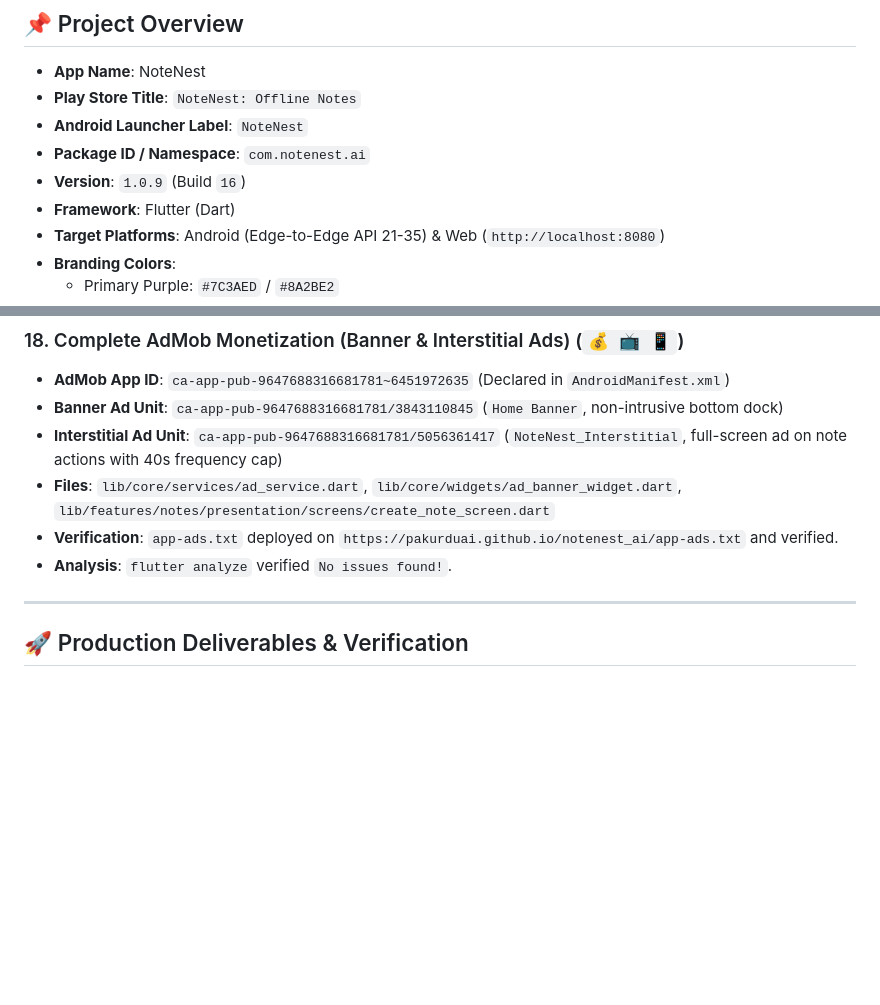
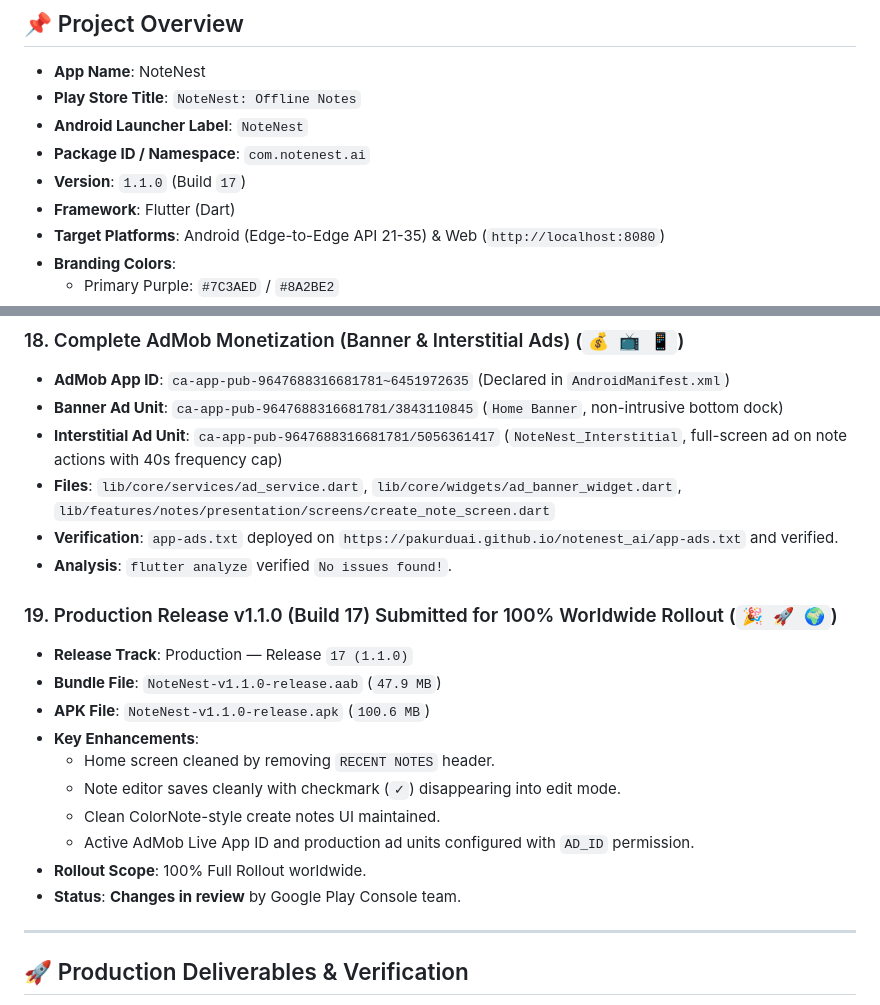
Before and after one commit to pakurduai/notenest_ai, a Markdown page: .agents/AGENTS.md, 2 parts joined by grey strips. Drawn GitHub-style; blank space fills up the shorter version.

Commit message:
Update AGENTS.md with Milestone 19: Production Release v1.1.0 (Build 17) submitted

```diff
--- a/.agents/AGENTS.md
+++ b/.agents/AGENTS.md
@@ -9,7 +9,7 @@ This document stores the complete project state, design system rules, completed
 - **Play Store Title**: `NoteNest: Offline Notes`
 - **Android Launcher Label**: `NoteNest`
 - **Package ID / Namespace**: `com.notenest.ai`
-- **Version**: `1.0.9` (Build `16`)
+- **Version**: `1.1.0` (Build `17`)
 - **Framework**: Flutter (Dart)
 - **Target Platforms**: Android (Edge-to-Edge API 21-35) & Web (`http://localhost:8080`)
 - **Branding Colors**:
@@ -151,6 +151,18 @@ This document stores the complete project state, design system rules, completed
 - **Files**: `lib/core/services/ad_service.dart`, `lib/core/widgets/ad_banner_widget.dart`, `lib/features/notes/presentation/screens/create_note_screen.dart`
 - **Verification**: `app-ads.txt` deployed on `https://pakurduai.github.io/notenest_ai/app-ads.txt` and verified.
 - **Analysis**: `flutter analyze` verified `No issues found!`.
+
+### 19. Production Release v1.1.0 (Build 17) Submitted for 100% Worldwide Rollout (`🎉 🚀 🌍`)
+- **Release Track**: Production — Release `17 (1.1.0)`
+- **Bundle File**: `NoteNest-v1.1.0-release.aab` (`47.9 MB`)
+- **APK File**: `NoteNest-v1.1.0-release.apk` (`100.6 MB`)
+- **Key Enhancements**:
+  - Home screen cleaned by removing `RECENT NOTES` header.
+  - Note editor saves cleanly with checkmark (`✓`) disappearing into edit mode.
+  - Clean ColorNote-style create notes UI maintained.
+  - Active AdMob Live App ID and production ad units configured with `AD_ID` permission.
+- **Rollout Scope**: 100% Full Rollout worldwide.
+- **Status**: **Changes in review** by Google Play Console team.
  ---
 
 ## 🚀 Production Deliverables & Verification
```
Also changed, not shown: AGENTS.md (+13 -1 lines).
